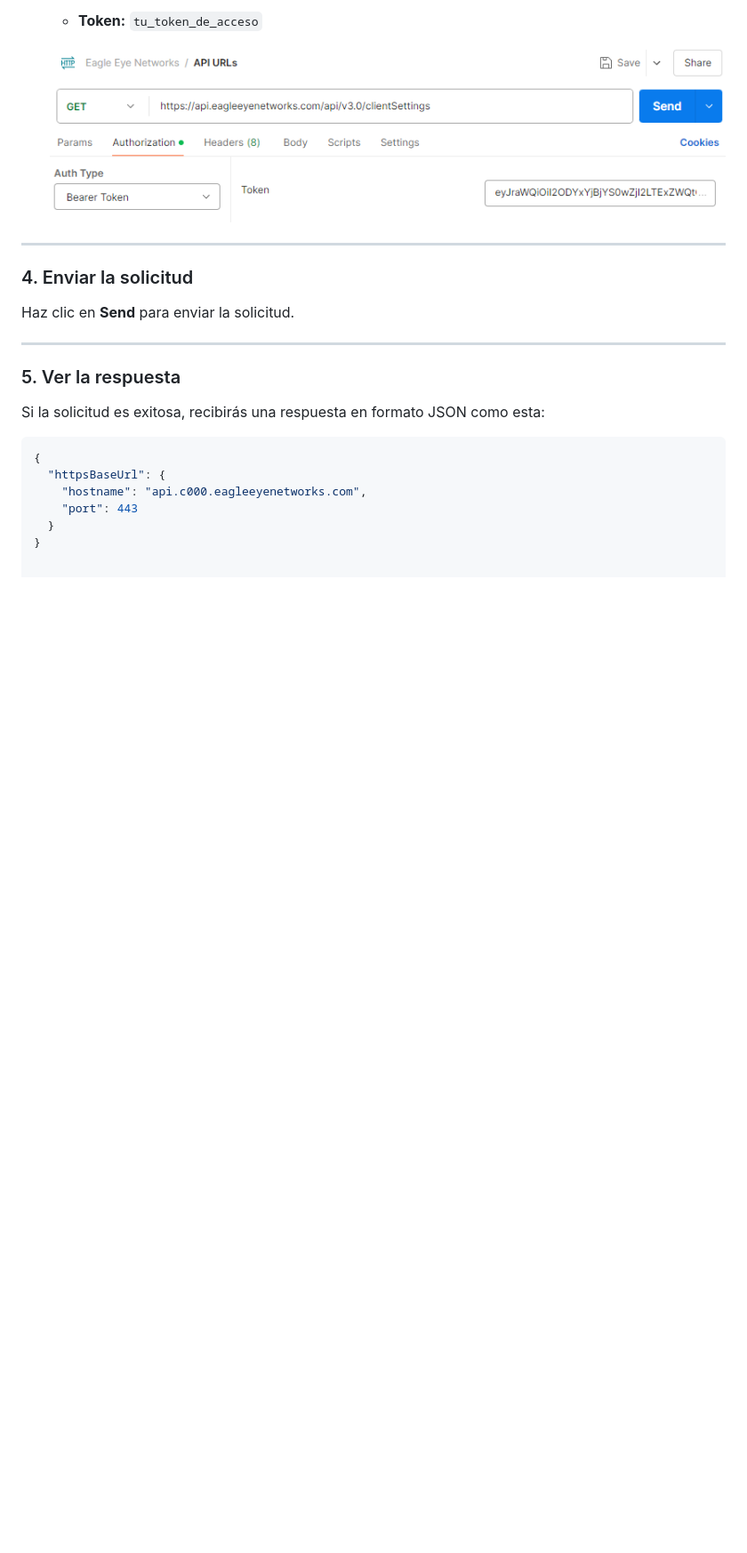
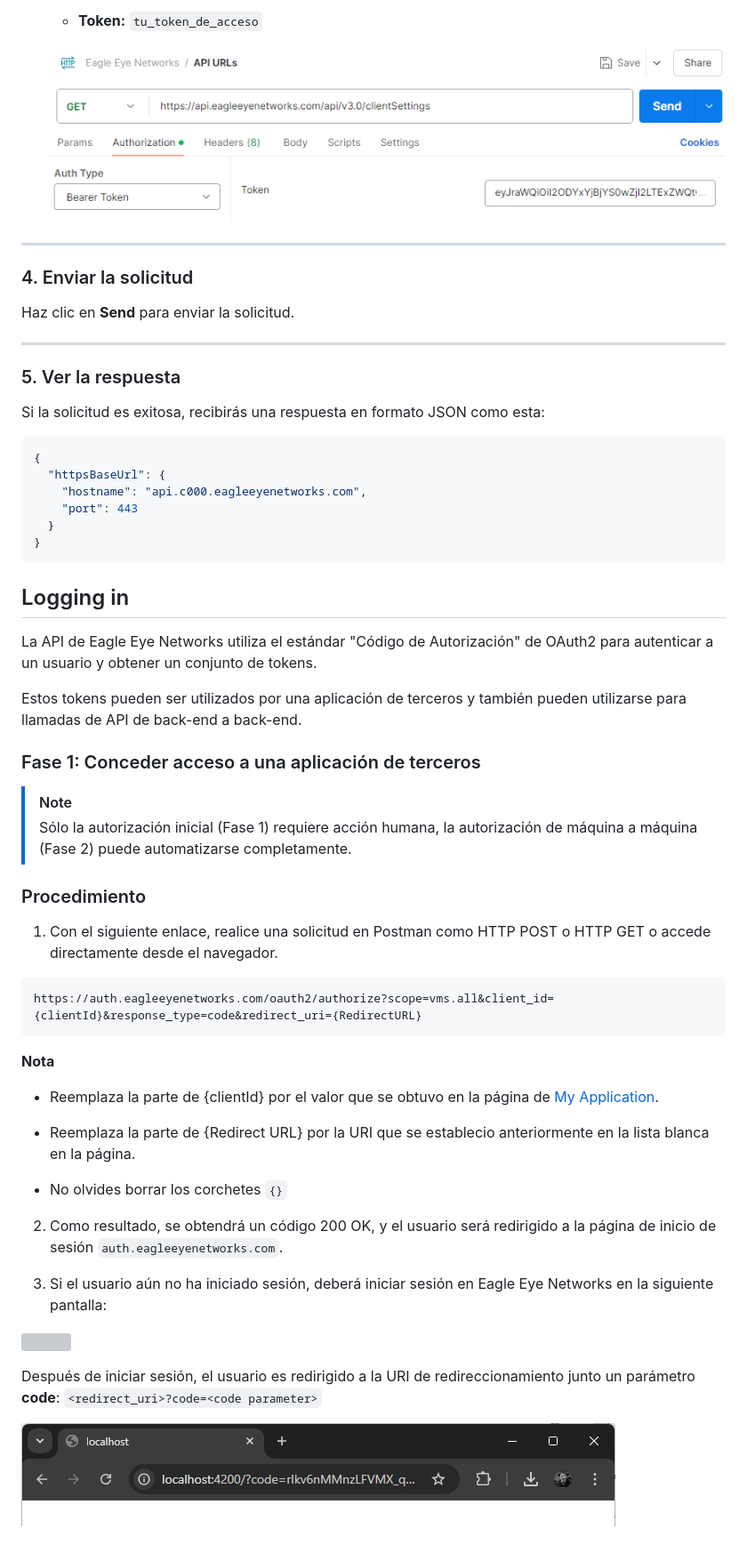
Before and after one commit to killthmxall/EEN-API, a Markdown page: README.md, the part around the change. Shown at 89% size. Drawn GitHub-style; blank space fills up the shorter version; grey boxes are pictures that could not be loaded.

````diff
--- a/README.md
+++ b/README.md
@@ -125,3 +125,40 @@ Si la solicitud es exitosa, recibirás una respuesta en formato JSON como esta:
     "port": 443
   }
 }
+```
+
+## Logging in
+
+La API de Eagle Eye Networks utiliza el estándar "Código de Autorización" de OAuth2 para autenticar a un usuario y obtener un conjunto de tokens.
+
+Estos tokens pueden ser utilizados por una aplicación de terceros y también pueden utilizarse para llamadas de API de back-end a back-end.
+
+### Fase 1: Conceder acceso a una aplicación de terceros
+
+> [!NOTE]
+> Sólo la autorización inicial (Fase 1) requiere acción humana, la autorización de máquina a máquina (Fase 2) puede automatizarse completamente.
+
+### Procedimiento
+1. Con el siguiente enlace, realice una solicitud en Postman como HTTP POST o HTTP GET o accede directamente desde el navegador.
+
+```
+https://auth.eagleeyenetworks.com/oauth2/authorize?scope=vms.all&client_id={clientId}&response_type=code&redirect_uri={RedirectURL}
+```
+
+**Nota**
+ * Reemplaza la parte de {clientId} por el valor que se obtuvo en la página de [My Application](https://developer.eagleeyenetworks.com/page/my-application).
+
+ * Reemplaza la parte de {Redirect URL} por la URI que se establecio anteriormente en la lista blanca en la página.
+
+* No olvides borrar los corchetes `{}`
+
+2. Como resultado, se obtendrá un código 200 OK, y el usuario será redirigido a la página de inicio de sesión `auth.eagleeyenetworks.com`.
+
+3. Si el usuario aún no ha iniciado sesión, deberá iniciar sesión en Eagle Eye Networks en la siguiente pantalla:
+
+![](https://files.readme.io/a3accba-image.png)
+
+Después de iniciar sesión, el usuario es redirigido a la URI de redireccionamiento junto un parámetro **code**:
+`<redirect_uri>?code=<code parameter>`
+
+![](https://github.com/killthmxall/EEN-API/blob/main/assets/imagenes/img5.png?raw=true)
````
